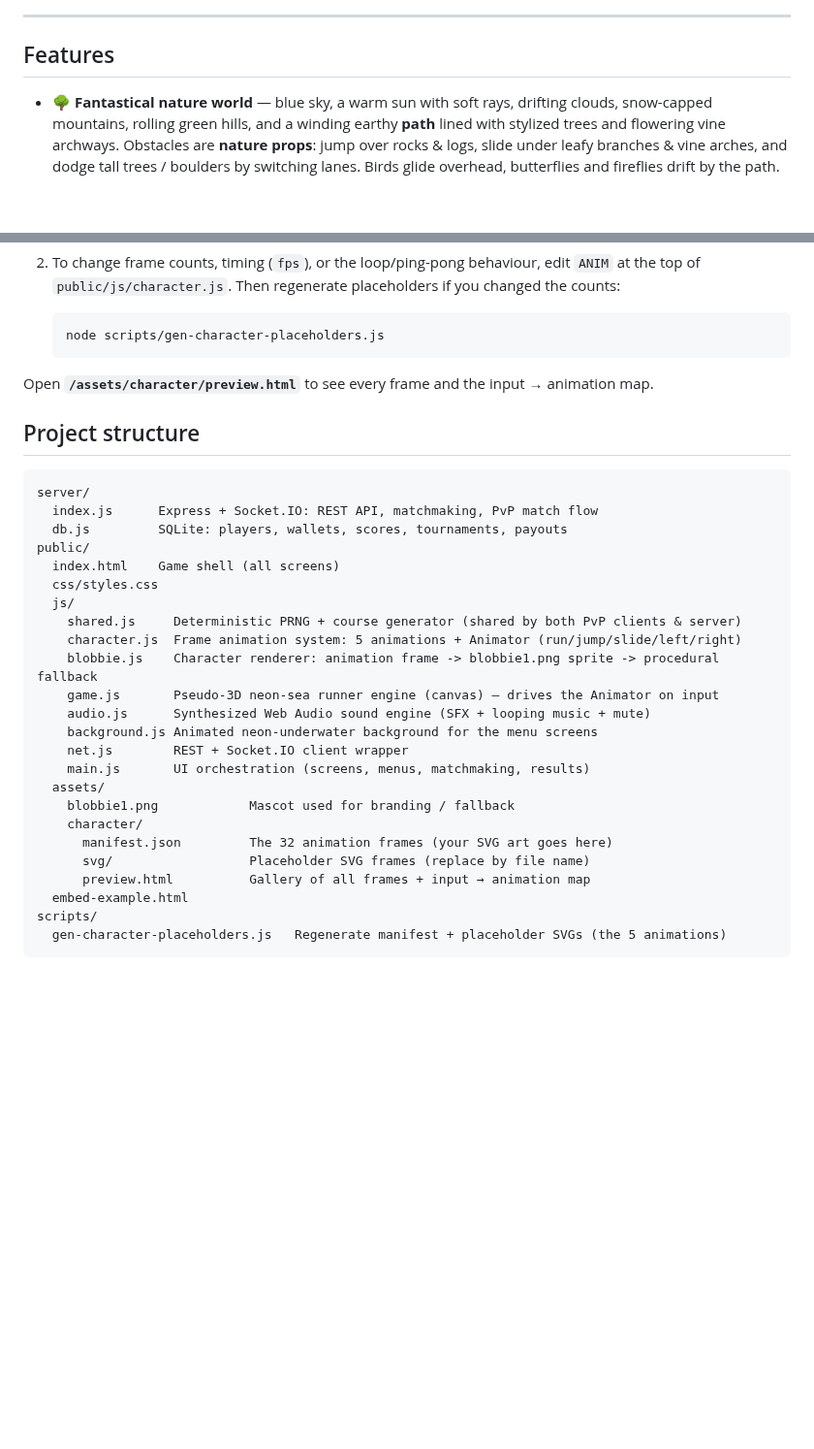
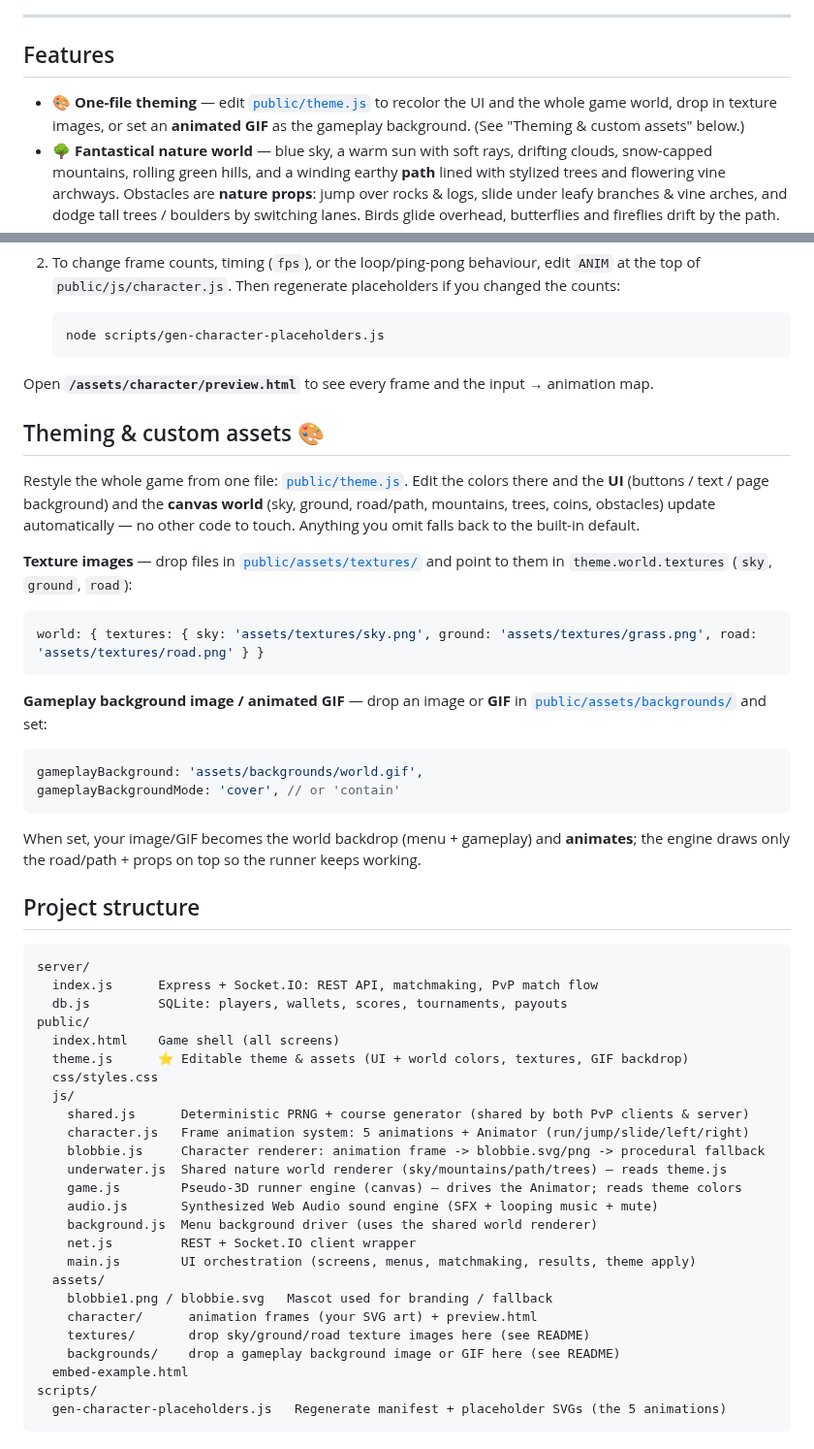
Before and after one commit to shralireza42/BLBDASH, a Markdown page: README.md, 2 parts joined by grey strips. Shown at 97% size. GitHub-like rendering; blank space fills up the shorter version.

Commit message:
docs: theming + custom-asset guide, textures/backgrounds folders, GIF-backdrop demo screenshot
Co-authored-by: shralireza42 <shralireza42@users.noreply.github.com>

````diff
--- a/README.md
+++ b/README.md
@@ -14,6 +14,9 @@ Built to be **dropped into any website** as a single embeddable iframe.
 
 ## Features
 
+- 🎨 **One-file theming** — edit [`public/theme.js`](public/theme.js) to recolor the UI and
+  the whole game world, drop in texture images, or set an **animated GIF** as the gameplay
+  background. (See "Theming & custom assets" below.)
 - 🌳 **Fantastical nature world** — blue sky, a warm sun with soft rays, drifting clouds,
   snow-capped mountains, rolling green hills, and a winding earthy **path** lined with
   stylized trees and flowering vine archways. Obstacles are **nature props**: jump over
@@ -122,6 +125,31 @@ The result/menu art reuses frames via static **roles**: `avatar`/`idle` → `run
 
 Open **`/assets/character/preview.html`** to see every frame and the input → animation map.
 
+## Theming & custom assets 🎨
+
+Restyle the whole game from one file: [`public/theme.js`](public/theme.js). Edit the
+colors there and the **UI** (buttons / text / page background) and the **canvas world**
+(sky, ground, road/path, mountains, trees, coins, obstacles) update automatically — no other
+code to touch. Anything you omit falls back to the built-in default.
+
+**Texture images** — drop files in [`public/assets/textures/`](public/assets/textures/) and
+point to them in `theme.world.textures` (`sky`, `ground`, `road`):
+
+```js
+world: { textures: { sky: 'assets/textures/sky.png', ground: 'assets/textures/grass.png', road: 'assets/textures/road.png' } }
+```
+
+**Gameplay background image / animated GIF** — drop an image or **GIF** in
+[`public/assets/backgrounds/`](public/assets/backgrounds/) and set:
+
+```js
+gameplayBackground: 'assets/backgrounds/world.gif',
+gameplayBackgroundMode: 'cover', // or 'contain'
+```
+
+When set, your image/GIF becomes the world backdrop (menu + gameplay) and **animates**; the
+engine draws only the road/path + props on top so the runner keeps working.
+
 ## Project structure
 
 ```
@@ -130,22 +158,23 @@ server/
   db.js         SQLite: players, wallets, scores, tournaments, payouts
 public/
   index.html    Game shell (all screens)
+  theme.js      ⭐ Editable theme & assets (UI + world colors, textures, GIF backdrop)
   css/styles.css
   js/
-    shared.js     Deterministic PRNG + course generator (shared by both PvP clients & server)
-    character.js  Frame animation system: 5 animations + Animator (run/jump/slide/left/right)
-    blobbie.js    Character renderer: animation frame -> blobbie1.png sprite -> procedural fallback
-    game.js       Pseudo-3D neon-sea runner engine (canvas) — drives the Animator on input
-    audio.js      Synthesized Web Audio sound engine (SFX + looping music + mute)
-    background.js Animated neon-underwater background for the menu screens
-    net.js        REST + Socket.IO client wrapper
-    main.js       UI orchestration (screens, menus, matchmaking, results)
+    shared.js      Deterministic PRNG + course generator (shared by both PvP clients & server)
+    character.js   Frame animation system: 5 animations + Animator (run/jump/slide/left/right)
+    blobbie.js     Character renderer: animation frame -> blobbie.svg/png -> procedural fallback
+    underwater.js  Shared nature world renderer (sky/mountains/path/trees) — reads theme.js
+    game.js        Pseudo-3D runner engine (canvas) — drives the Animator; reads theme colors
+    audio.js       Synthesized Web Audio sound engine (SFX + looping music + mute)
+    background.js  Menu background driver (uses the shared world renderer)
+    net.js         REST + Socket.IO client wrapper
+    main.js        UI orchestration (screens, menus, matchmaking, results, theme apply)
   assets/
-    blobbie1.png            Mascot used for branding / fallback
-    character/
-      manifest.json         The 32 animation frames (your SVG art goes here)
-      svg/                  Placeholder SVG frames (replace by file name)
-      preview.html          Gallery of all frames + input → animation map
+    blobbie1.png / blobbie.svg   Mascot used for branding / fallback
+    character/      animation frames (your SVG art) + preview.html
+    textures/       drop sky/ground/road texture images here (see README)
+    backgrounds/    drop a gameplay background image or GIF here (see README)
   embed-example.html
 scripts/
   gen-character-placeholders.js   Regenerate manifest + placeholder SVGs (the 5 animations)
````
Also changed, not shown: docs/bgimg-game.png (added), 2 other files.
